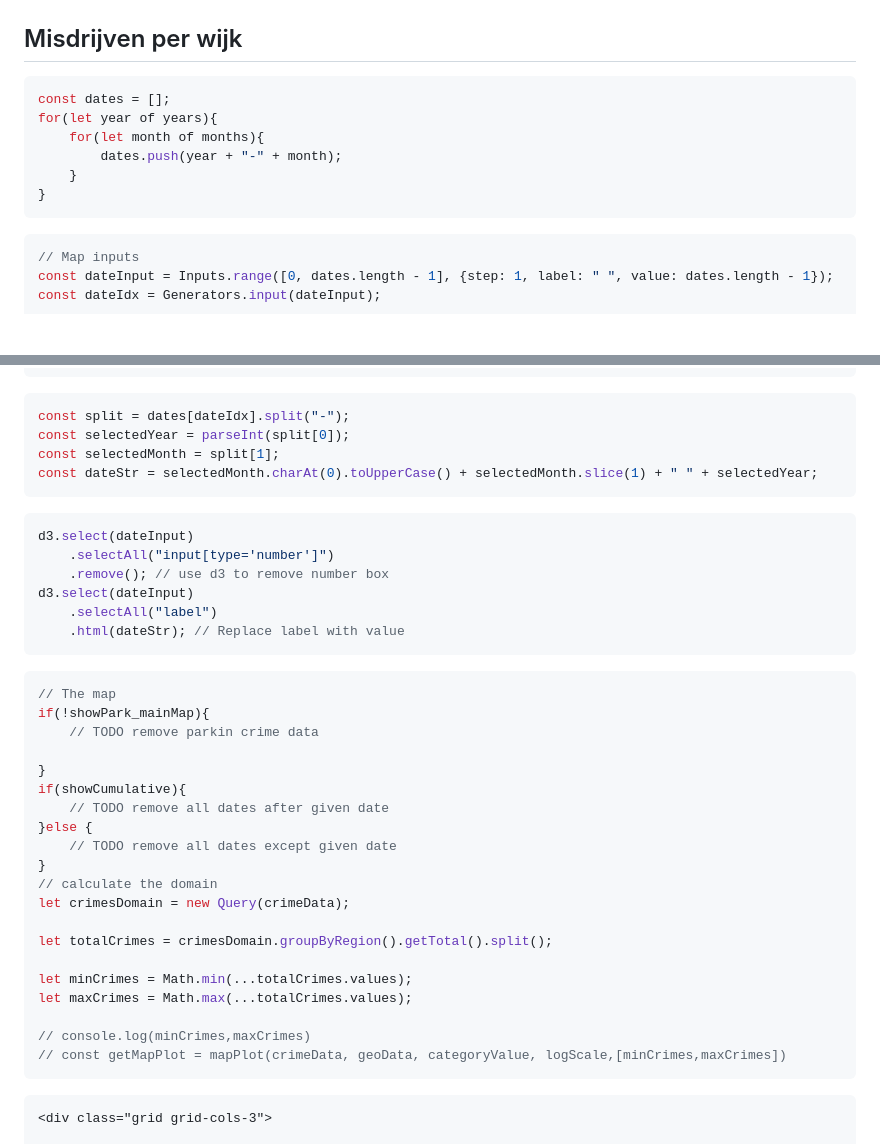
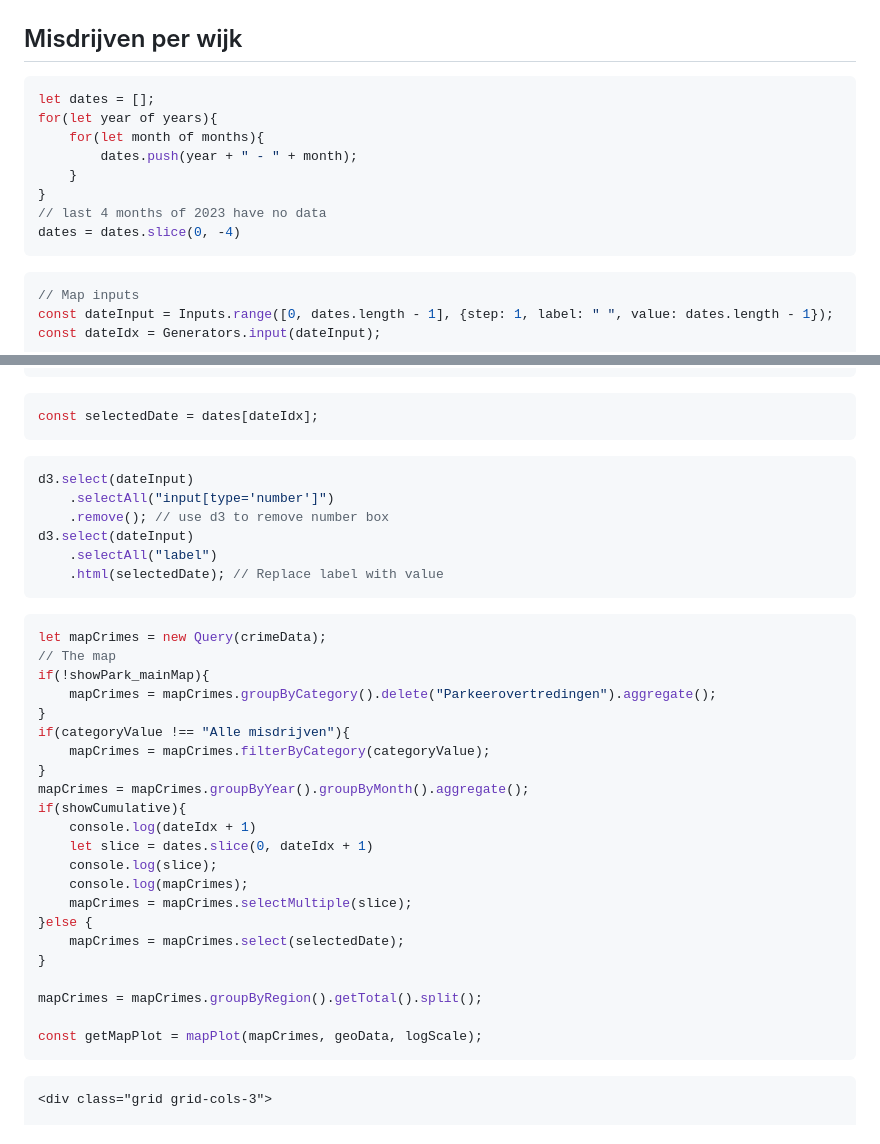
Before and after one commit to Datavisualiatie-UGent/project-dv24-2, a Markdown page: docs/index.md, 2 parts joined by grey strips. Drawn GitHub-style; blank space fills up the shorter version.

Commit message:
map: responsive main map

````diff
--- a/docs/index.md
+++ b/docs/index.md
@@ -107,12 +107,14 @@ const getCategoryPlot = (width) => Plot.plot({
 ## Misdrijven per wijk
 
 ```js show
-const dates = [];
+let dates = [];
 for(let year of years){
     for(let month of months){
-        dates.push(year + "-" + month);
+        dates.push(year + " - " + month);
     }
 }
+// last 4 months of 2023 have no data
+dates = dates.slice(0, -4)
 ```
 
 ```js
@@ -136,10 +138,7 @@ const categoryValue = Generators.input(categoryInput);
 ```
 
 ```js
-const split = dates[dateIdx].split("-");
-const selectedYear = parseInt(split[0]);
-const selectedMonth = split[1];
-const dateStr = selectedMonth.charAt(0).toUpperCase() + selectedMonth.slice(1) + " " + selectedYear;
+const selectedDate = dates[dateIdx];
 ```
 
 ```js
@@ -148,30 +147,32 @@ d3.select(dateInput)
     .remove(); // use d3 to remove number box
 d3.select(dateInput)
     .selectAll("label")
-    .html(dateStr); // Replace label with value
+    .html(selectedDate); // Replace label with value
 ```
 
 ```js
+let mapCrimes = new Query(crimeData);
 // The map
 if(!showPark_mainMap){
-    // TODO remove parkin crime data
+    mapCrimes = mapCrimes.groupByCategory().delete("Parkeerovertredingen").aggregate();
+}
+if(categoryValue !== "Alle misdrijven"){
+    mapCrimes = mapCrimes.filterByCategory(categoryValue);
+}
+mapCrimes = mapCrimes.groupByYear().groupByMonth().aggregate();
+if(showCumulative){
+    console.log(dateIdx + 1)
+    let slice = dates.slice(0, dateIdx + 1)
+    console.log(slice);
+    console.log(mapCrimes);
+    mapCrimes = mapCrimes.selectMultiple(slice);
+}else {
+    mapCrimes = mapCrimes.select(selectedDate);
+}
 
-}
-if(showCumulative){
-    // TODO remove all dates after given date
-}else {
-    // TODO remove all dates except given date
-}
-// calculate the domain
-let crimesDomain = new Query(crimeData);
+mapCrimes = mapCrimes.groupByRegion().getTotal().split();
 
-let totalCrimes = crimesDomain.groupByRegion().getTotal().split();
-
-let minCrimes = Math.min(...totalCrimes.values);
-let maxCrimes = Math.max(...totalCrimes.values);
-
-// console.log(minCrimes,maxCrimes)
-// const getMapPlot = mapPlot(crimeData, geoData, categoryValue, logScale,[minCrimes,maxCrimes])
+const getMapPlot = mapPlot(mapCrimes, geoData, logScale);
 ```
 
 ```html
````
